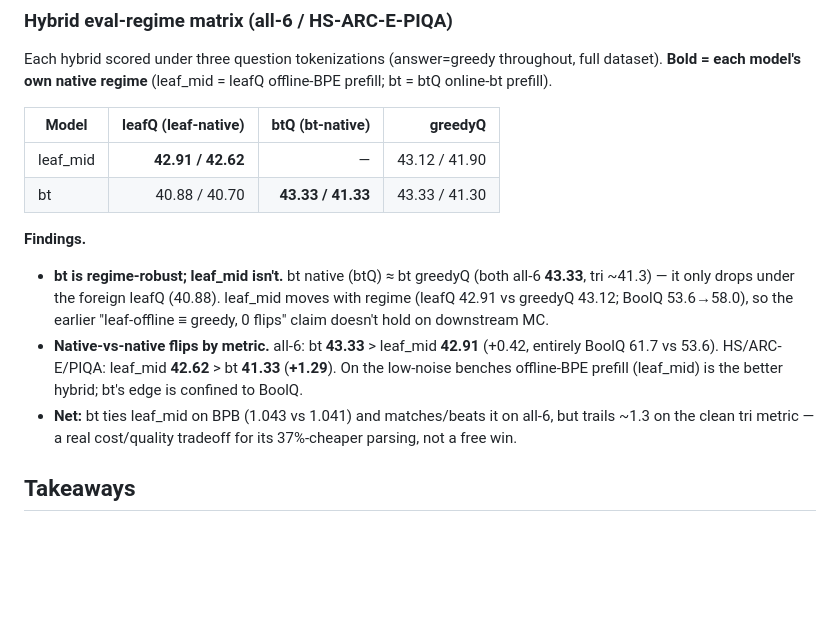
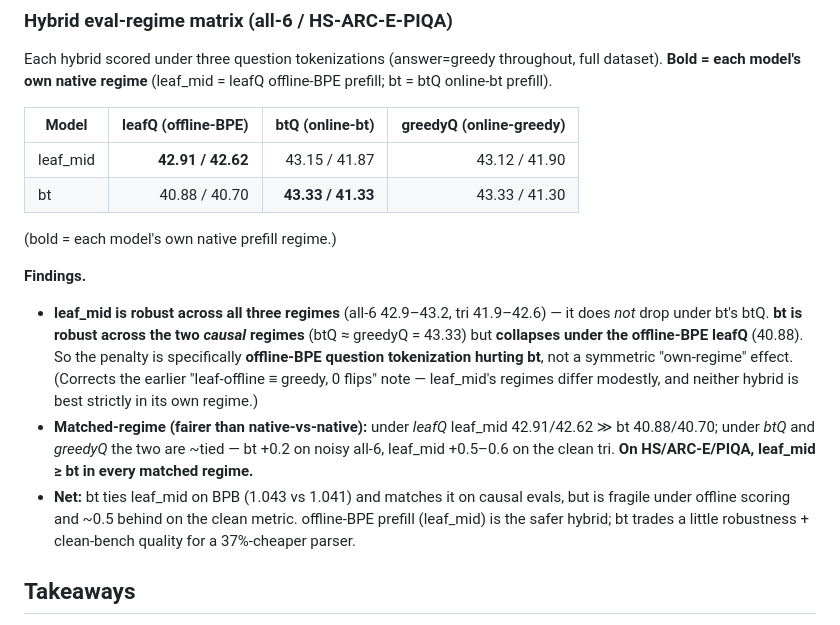
Before and after one commit to hyunW3/AUNet_reproduce, a Markdown page: reports/leaderboard_100M.md, the part around the change. GitHub-like rendering; blank space fills up the shorter version.

Commit message:
reports: 100M leaderboard — complete hybrid regime matrix (leaf_mid btQ)
leaf_mid btQ = 43.15/41.87, filling the last matrix cell. Overturns the
'each hybrid best in its own regime' read: leaf_mid is robust across all
3 regimes; bt is robust only across the causal ones (btQ~greedyQ 43.33)
and collapses under offline-BPE leafQ (40.88). Penalty is offline-BPE
question tokenization hurting bt specifically. Matched-regime: leaf_mid >= bt
on HS/ARC-E/PIQA everywhere; ~tie on all-6 in causal regimes.

```diff
--- a/reports/leaderboard_100M.md
+++ b/reports/leaderboard_100M.md
@@ -49,20 +49,25 @@ Each hybrid shown at its **native** question regime (leaf_mid → leafQ, bt →
 Each hybrid scored under three question tokenizations (answer=greedy throughout, full dataset). **Bold =
 each model's own native regime** (leaf_mid = leafQ offline-BPE prefill; bt = btQ online-bt prefill).
 
-| Model | leafQ (leaf-native) | btQ (bt-native) | greedyQ |
+| Model | leafQ (offline-BPE) | btQ (online-bt) | greedyQ (online-greedy) |
 |---|---:|---:|---:|
-| leaf_mid | **42.91 / 42.62** | — | 43.12 / 41.90 |
+| leaf_mid | **42.91 / 42.62** | 43.15 / 41.87 | 43.12 / 41.90 |
 | bt | 40.88 / 40.70 | **43.33 / 41.33** | 43.33 / 41.30 |
 
+(bold = each model's own native prefill regime.)
+
 **Findings.**
-- **bt is regime-robust; leaf_mid isn't.** bt native (btQ) ≈ bt greedyQ (both all-6 **43.33**, tri ~41.3) — it
-  only drops under the foreign leafQ (40.88). leaf_mid moves with regime (leafQ 42.91 vs greedyQ 43.12; BoolQ
-  53.6→58.0), so the earlier "leaf-offline ≡ greedy, 0 flips" claim doesn't hold on downstream MC.
-- **Native-vs-native flips by metric.** all-6: bt **43.33** > leaf_mid **42.91** (+0.42, entirely BoolQ 61.7 vs
-  53.6). HS/ARC-E/PIQA: leaf_mid **42.62** > bt **41.33** (**+1.29**). On the low-noise benches offline-BPE
-  prefill (leaf_mid) is the better hybrid; bt's edge is confined to BoolQ.
-- **Net:** bt ties leaf_mid on BPB (1.043 vs 1.041) and matches/beats it on all-6, but trails ~1.3 on the clean
-  tri metric — a real cost/quality tradeoff for its 37%-cheaper parsing, not a free win.
+- **leaf_mid is robust across all three regimes** (all-6 42.9–43.2, tri 41.9–42.6) — it does *not* drop under
+  bt's btQ. **bt is robust across the two *causal* regimes** (btQ ≈ greedyQ = 43.33) but **collapses under the
+  offline-BPE leafQ** (40.88). So the penalty is specifically **offline-BPE question tokenization hurting bt**,
+  not a symmetric "own-regime" effect. (Corrects the earlier "leaf-offline ≡ greedy, 0 flips" note — leaf_mid's
+  regimes differ modestly, and neither hybrid is best strictly in its own regime.)
+- **Matched-regime (fairer than native-vs-native):** under *leafQ* leaf_mid 42.91/42.62 ≫ bt 40.88/40.70; under
+  *btQ* and *greedyQ* the two are ~tied — bt +0.2 on noisy all-6, leaf_mid +0.5–0.6 on the clean tri. **On
+  HS/ARC-E/PIQA, leaf_mid ≥ bt in every matched regime.**
+- **Net:** bt ties leaf_mid on BPB (1.043 vs 1.041) and matches it on causal evals, but is fragile under
+  offline scoring and ~0.5 behind on the clean metric. offline-BPE prefill (leaf_mid) is the safer hybrid;
+  bt trades a little robustness + clean-bench quality for a 37%-cheaper parser.
 
 ## Takeaways
 
```
